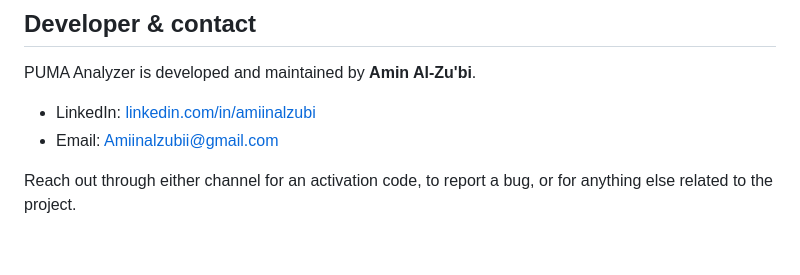
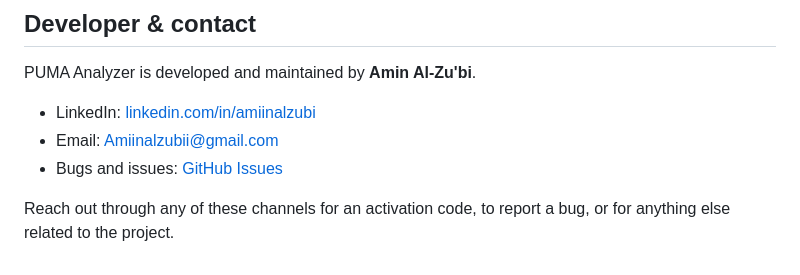
Before and after one commit to ameenalzubi0-bit/puma-analyzer-releases, a Markdown page: README.md, the part around one of its changes. Drawn GitHub-style.

```diff
--- a/README.md
+++ b/README.md
@@ -387,6 +402,7 @@ PUMA Analyzer is developed and maintained by **Amin Al-Zu'bi**.
 
 - LinkedIn: [linkedin.com/in/amiinalzubi](https://www.linkedin.com/in/amiinalzubi)
 - Email: [Amiinalzubii@gmail.com](mailto:Amiinalzubii@gmail.com)
+- Bugs and issues: [GitHub Issues](https://github.com/ameenalzubi0-bit/puma-analyzer-releases/issues)
 
-Reach out through either channel for an activation code, to report a
-bug, or for anything else related to the project.
+Reach out through any of these channels for an activation code, to
+report a bug, or for anything else related to the project.
```
Also changed, not shown: other parts of README.md (+15 -0 lines).
